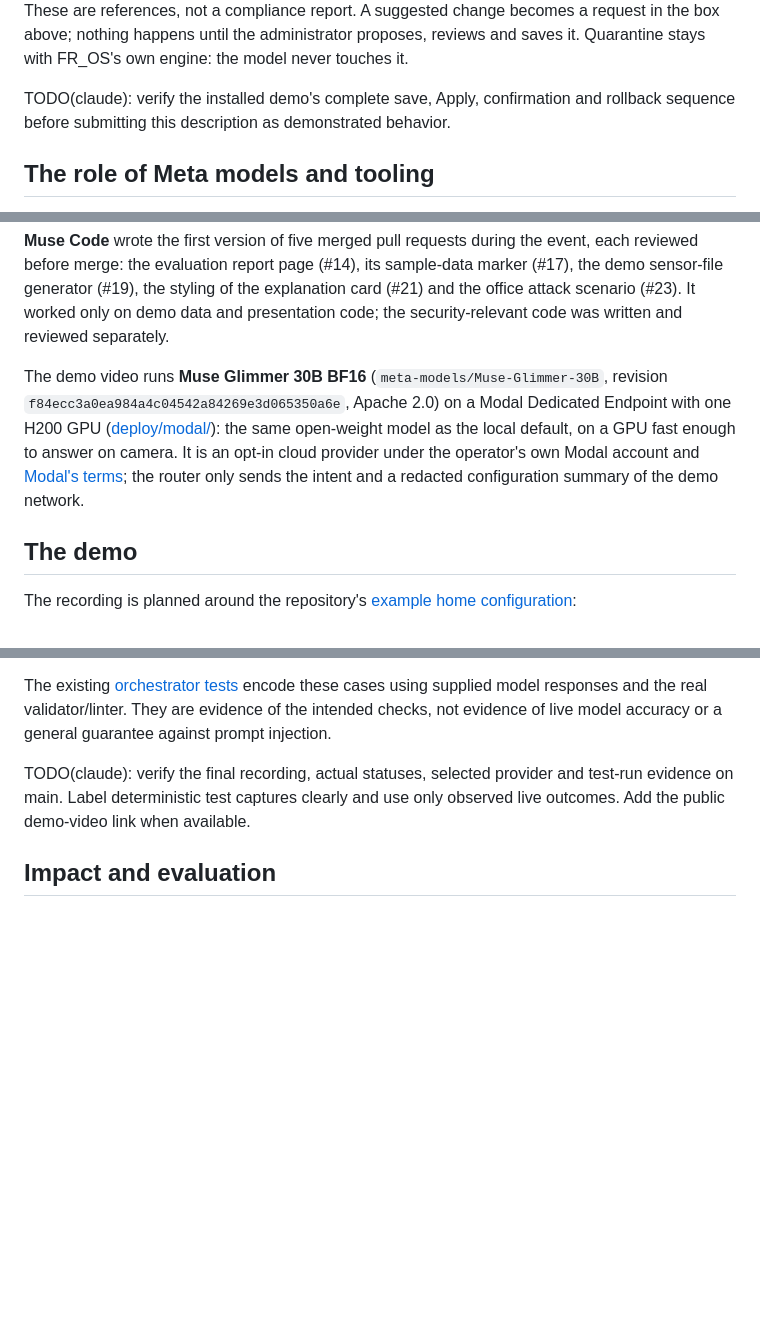
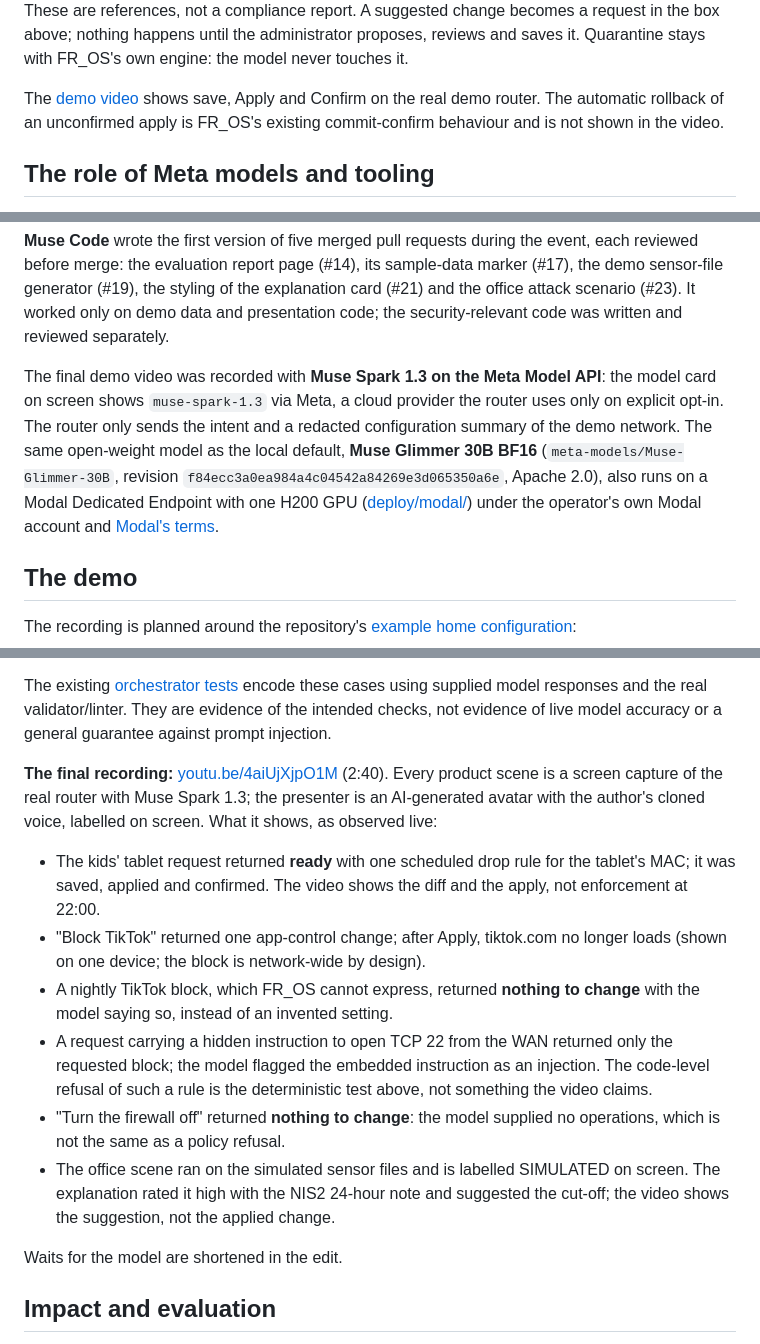
Before and after one commit to starsmash29/fr-os-ai-perimeter, a Markdown page: docs/pitch/submission.md, 3 parts joined by grey strips. Rendered like a GitHub page; blank space fills up the shorter version.

```diff
--- a/docs/pitch/submission.md
+++ b/docs/pitch/submission.md
@@ -49,8 +49,9 @@ not a compliance report. A suggested change becomes a request in the box above;
 nothing happens until the administrator proposes, reviews and saves it.
 Quarantine stays with FR_OS's own engine: the model never touches it.
 
-TODO(claude): verify the installed demo's complete save, Apply, confirmation and
-rollback sequence before submitting this description as demonstrated behavior.
+The [demo video](https://youtu.be/4aiUjXjpO1M) shows save, Apply and Confirm on
+the real demo router. The automatic rollback of an unconfirmed apply is FR_OS's
+existing commit-confirm behaviour and is not shown in the video.
 
 ## The role of Meta models and tooling
 
@@ -81,13 +82,14 @@ reviewed before merge: the evaluation report page (#14), its sample-data marker
 presentation code; the security-relevant code was written and reviewed
 separately.
 
-The demo video runs **Muse Glimmer 30B BF16** (`meta-models/Muse-Glimmer-30B`,
-revision `f84ecc3a0ea984a4c04542a84269e3d065350a6e`, Apache 2.0) on a Modal
-Dedicated Endpoint with one H200 GPU ([deploy/modal/](../../deploy/modal/README.md)):
-the same open-weight model as the local default, on a GPU fast enough to answer
-on camera. It is an opt-in cloud provider under the operator's own Modal
-account and [Modal's terms](https://modal.com/legal/terms); the router only
-sends the intent and a redacted configuration summary of the demo network.
+The final demo video was recorded with **Muse Spark 1.3 on the Meta Model API**:
+the model card on screen shows `muse-spark-1.3` via Meta, a cloud provider the
+router uses only on explicit opt-in. The router only sends the intent and a
+redacted configuration summary of the demo network. The same open-weight model as
+the local default, **Muse Glimmer 30B BF16** (`meta-models/Muse-Glimmer-30B`,
+revision `f84ecc3a0ea984a4c04542a84269e3d065350a6e`, Apache 2.0), also runs on a
+Modal Dedicated Endpoint with one H200 GPU ([deploy/modal/](../../deploy/modal/README.md))
+under the operator's own Modal account and [Modal's terms](https://modal.com/legal/terms).
 
 ## The demo
 
@@ -121,9 +123,30 @@ cases using supplied model responses and the real validator/linter. They are
 evidence of the intended checks, not evidence of live model accuracy or a general
 guarantee against prompt injection.
 
-TODO(claude): verify the final recording, actual statuses, selected provider and
-test-run evidence on main. Label deterministic test captures clearly and use
-only observed live outcomes. Add the public demo-video link when available.
+**The final recording:** [youtu.be/4aiUjXjpO1M](https://youtu.be/4aiUjXjpO1M)
+(2:40). Every product scene is a screen capture of the real router with Muse
+Spark 1.3; the presenter is an AI-generated avatar with the author's cloned
+voice, labelled on screen. What it shows, as observed live:
+
+- The kids' tablet request returned **ready** with one scheduled drop rule for
+  the tablet's MAC; it was saved, applied and confirmed. The video shows the
+  diff and the apply, not enforcement at 22:00.
+- "Block TikTok" returned one app-control change; after Apply, tiktok.com no
+  longer loads (shown on one device; the block is network-wide by design).
+- A nightly TikTok block, which FR_OS cannot express, returned **nothing to
+  change** with the model saying so, instead of an invented setting.
+- A request carrying a hidden instruction to open TCP 22 from the WAN returned
+  only the requested block; the model flagged the embedded instruction as an
+  injection. The code-level refusal of such a rule is the deterministic test
+  above, not something the video claims.
+- "Turn the firewall off" returned **nothing to change**: the model supplied no
+  operations, which is not the same as a policy refusal.
+- The office scene ran on the simulated sensor files and is labelled
+  SIMULATED on screen. The explanation rated it high with the NIS2 24-hour
+  note and suggested the cut-off; the video shows the suggestion, not the
+  applied change.
+
+Waits for the model are shortened in the edit.
 
 ## Impact and evaluation
 
```
Also changed, not shown: other parts of docs/pitch/submission.md (+2 -2 lines), THIRD_PARTY.md (+3 -3 lines), docs/pitch/video-script.md (+28 -25 lines).
